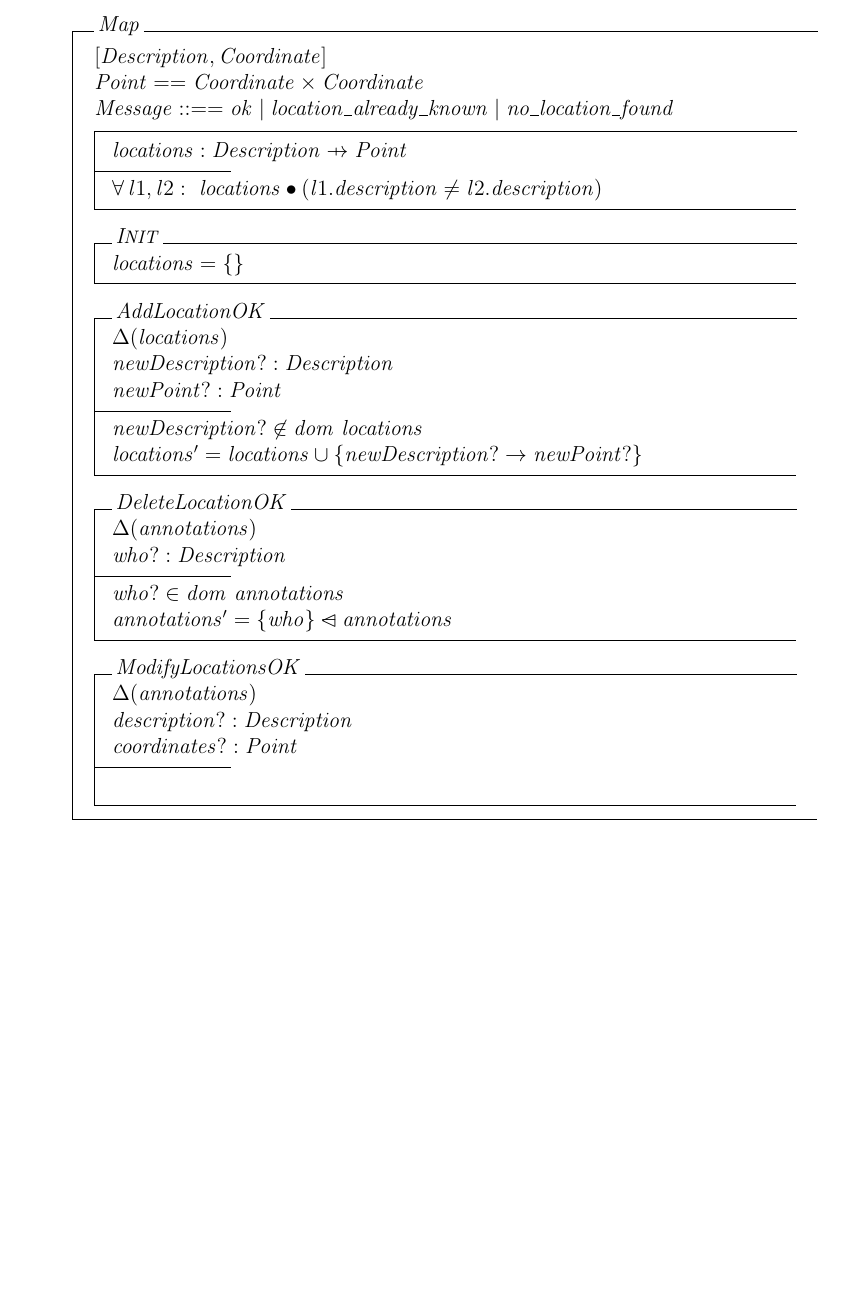
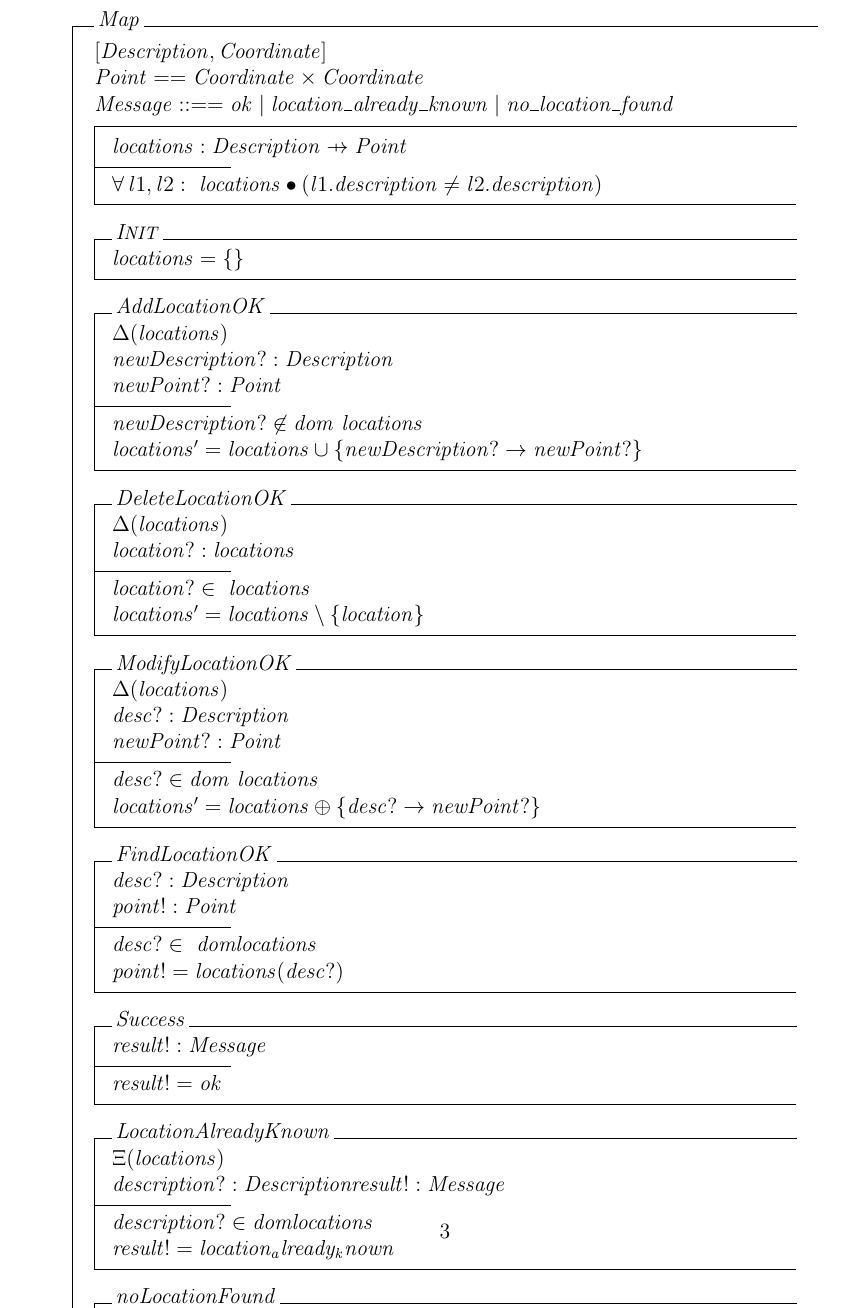
Before and after one commit to tarekait1996/Soen331A2, a LaTeX document (object-z-specification.tex): part of page 2 of 2 before the commit and part of page 3 of 4 after it, cut so that both start at the same text, the shorter picture padded with empty space. The pictures show the PDF file object-z-specification.pdf that the author committed with the source.

Commit message:
improved everyhting

```diff
--- a/object-z-specification.tex
+++ b/object-z-specification.tex
@@ -51,11 +51,9 @@ newDescription? \notin dom~locations \\
 locations' = locations \cup \{ newDescription? \to newPoint? \}
 \end{op}\\
 \begin{op}{DeleteLocationOK}
-\Delta (annotations) \\
-who? : Description\\
+\Delta (locations) \\
+location? : locations\\
 \ST
-who? \in dom~annotations\\
-annotations' = \{ who \} \ndres annotations
+location? \in ~locations\\
+locations' = locations \setminus \{location\}
 \end{op}\\
-\begin{op}{ModifyLocationsOK}
-\Delta (annotations) \\
@@ -64,3 +61,17 @@ coordinates? : Point
+\Delta (locations) \\
+desc? : Description\\
+newPoint? : Point
 \ST
-
-
+desc? \in dom~locations \\
+locations' = locations \oplus \{desc? \to newPoint?\}
+\end{op}\\
+\begin{op}{FindLocationOK}
+desc? : Description\\
+point! : Point
+\ST
+desc? \in ~dom locations \\
+point! = locations(desc?)
+\end{op}\\
+\begin{op}{Success}
+result!: Message
+\ST
@@ -66,0 +82,14 @@ coordinates? : Point
+description?: Description
+result!: Message
+\ST
+description? \in dom locations \\
+result! = location_already_known
+\end{op}\\
+\begin{op}{noLocationFound}
+\Xi (locations) \\
+description?: Description
+result!: Message
+\ST
+description? \notin dom locations \\
+result! = no_location_found
+\end{op}\\
```
Also changed, not shown: object-z-specification.pdf, object-z-specification.tex (13 more changed lines), 1 other file.
